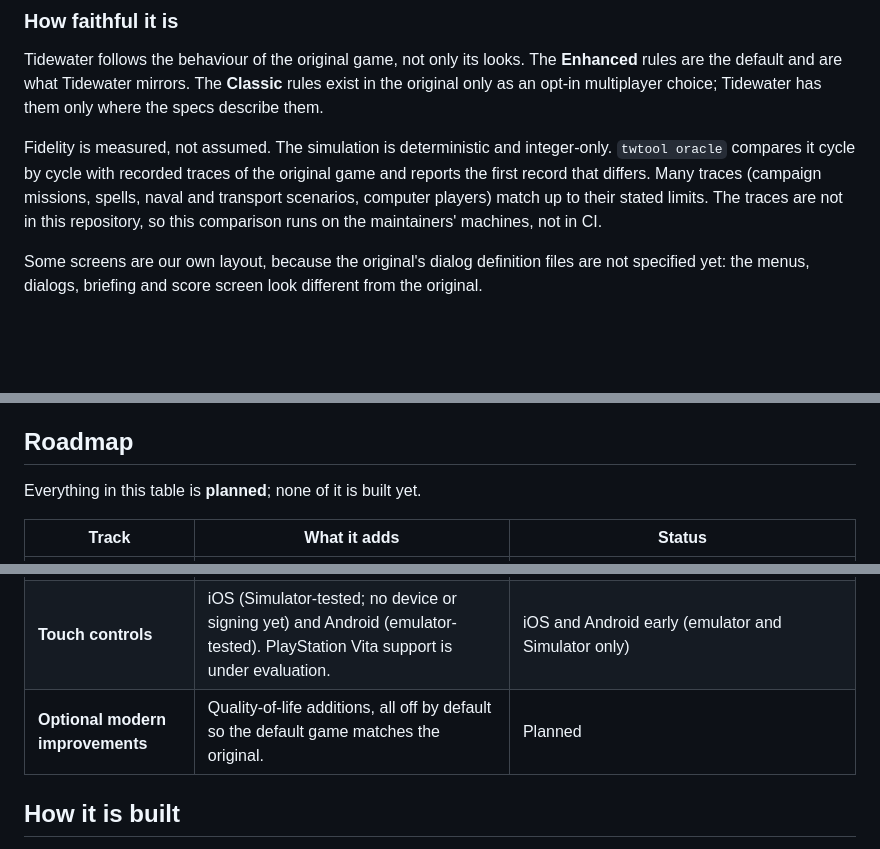
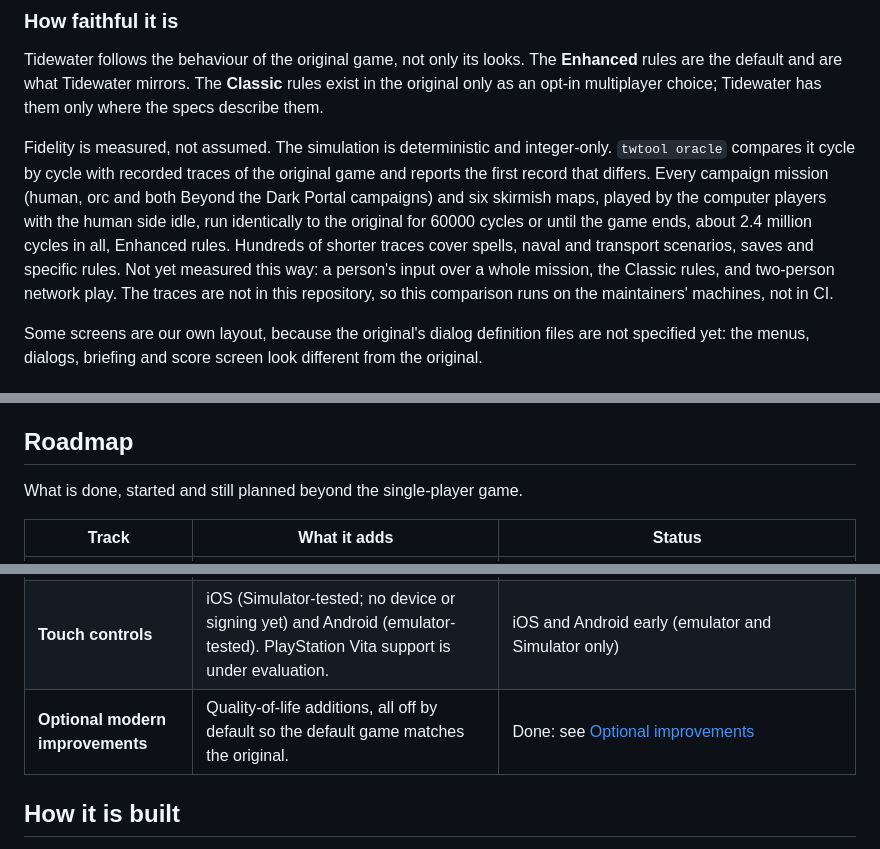
Before and after one commit to hastinbe/tidewater, a Markdown page: README.md, 3 parts joined by grey strips. GitHub-like rendering; blank space fills up the shorter version.

Commit message:
docs(readme): state the whole-campaign fidelity measurement and fix the roadmap intro
Co-Authored-By: Claude Opus 5.5 <noreply@anthropic.com>

```diff
--- a/README.md
+++ b/README.md
@@ -149,7 +149,7 @@ adb shell am start -n dev.tidewater.client/.TidewaterActivity
 
 Tidewater follows the behaviour of the original game, not only its looks. The **Enhanced** rules are the default and are what Tidewater mirrors. The **Classic** rules exist in the original only as an opt-in multiplayer choice; Tidewater has them only where the specs describe them.
 
-Fidelity is measured, not assumed. The simulation is deterministic and integer-only. `twtool oracle` compares it cycle by cycle with recorded traces of the original game and reports the first record that differs. Many traces (campaign missions, spells, naval and transport scenarios, computer players) match up to their stated limits. The traces are not in this repository, so this comparison runs on the maintainers' machines, not in CI.
+Fidelity is measured, not assumed. The simulation is deterministic and integer-only. `twtool oracle` compares it cycle by cycle with recorded traces of the original game and reports the first record that differs. Every campaign mission (human, orc and both Beyond the Dark Portal campaigns) and six skirmish maps, played by the computer players with the human side idle, run identically to the original for 60000 cycles or until the game ends, about 2.4 million cycles in all, Enhanced rules. Hundreds of shorter traces cover spells, naval and transport scenarios, saves and specific rules. Not yet measured this way: a person's input over a whole mission, the Classic rules, and two-person network play. The traces are not in this repository, so this comparison runs on the maintainers' machines, not in CI.
 
 Some screens are our own layout, because the original's dialog definition files are not specified yet: the menus, dialogs, briefing and score screen look different from the original.
 
@@ -281,7 +281,7 @@ Run with `--record-replay` and the game writes a `.twrep` file to the `replays`
 
 ## Roadmap
 
-Everything in this table is **planned**; none of it is built yet.
+What is done, started and still planned beyond the single-player game.
 
 | Track | What it adds | Status |
 |---|---|---|
@@ -289,7 +289,7 @@ Everything in this table is **planned**; none of it is built yet.
 | **Lockstep multiplayer** | Local Network and Direct IP games over TCP. The simulation is deterministic so that this is possible. | Early: menus, lobby, LAN game list, map transfer, chat and pause counts; no Battle.net, modem or skirmish screen; observers by command line only |
 | **Skirmish against the computer** | A custom-game setup screen in the menus. The rules and computer players exist; the screen does not. | Planned |
 | **Touch controls** | iOS (Simulator-tested; no device or signing yet) and Android (emulator-tested). PlayStation Vita support is under evaluation. | iOS and Android early (emulator and Simulator only) |
-| **Optional modern improvements** | Quality-of-life additions, all off by default so the default game matches the original. | Planned |
+| **Optional modern improvements** | Quality-of-life additions, all off by default so the default game matches the original. | Done: see [Optional improvements](#optional-improvements) |
 
 ## How it is built
 
```
